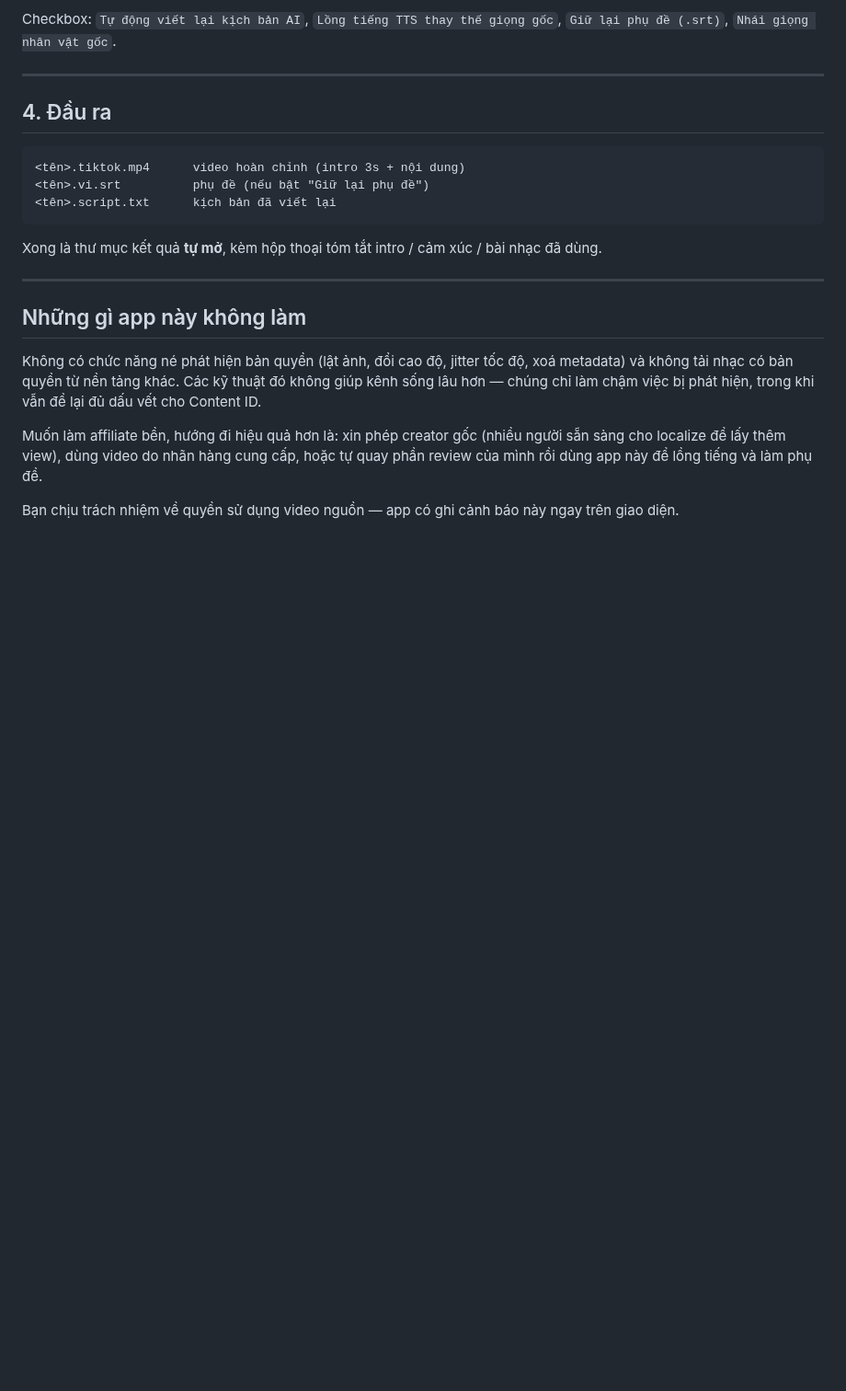
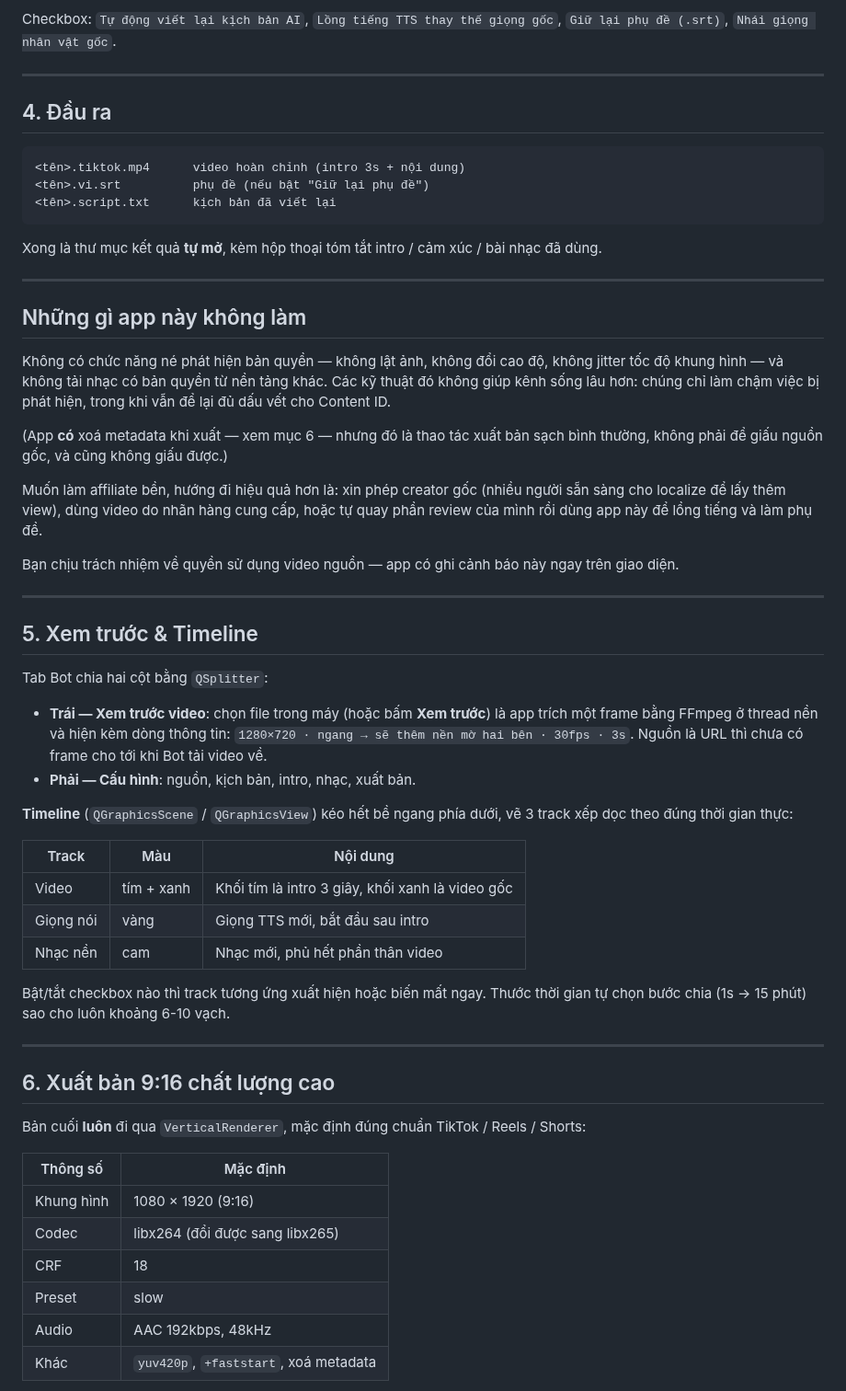
Before and after one commit to vanhn-95/ANHVAN, a Markdown page: docs/AFFILIATE_BOT.md, the part around one of its changes. Shown at 92% size. Drawn GitHub-style; blank space fills up the shorter version.

```diff
--- a/docs/AFFILIATE_BOT.md
+++ b/docs/AFFILIATE_BOT.md
@@ -123,10 +123,13 @@ dùng.
 
 ## Những gì app này không làm
 
-Không có chức năng né phát hiện bản quyền (lật ảnh, đổi cao độ, jitter tốc độ, xoá
-metadata) và không tải nhạc có bản quyền từ nền tảng khác. Các kỹ thuật đó không giúp kênh
-sống lâu hơn — chúng chỉ làm chậm việc bị phát hiện, trong khi vẫn để lại đủ dấu vết cho
-Content ID.
+Không có chức năng né phát hiện bản quyền — không lật ảnh, không đổi cao độ, không jitter
+tốc độ khung hình — và không tải nhạc có bản quyền từ nền tảng khác. Các kỹ thuật đó không
+giúp kênh sống lâu hơn: chúng chỉ làm chậm việc bị phát hiện, trong khi vẫn để lại đủ dấu
+vết cho Content ID.
+
+(App **có** xoá metadata khi xuất — xem mục 6 — nhưng đó là thao tác xuất bản sạch bình
+thường, không phải để giấu nguồn gốc, và cũng không giấu được.)
 
 Muốn làm affiliate bền, hướng đi hiệu quả hơn là: xin phép creator gốc (nhiều người sẵn
 sàng cho localize để lấy thêm view), dùng video do nhãn hàng cung cấp, hoặc tự quay phần
@@ -134,3 +137,42 @@ review của mình rồi dùng app này để lồng tiếng và làm phụ đ
 
 Bạn chịu trách nhiệm về quyền sử dụng video nguồn — app có ghi cảnh báo này ngay trên giao
 diện.
+
+---
+
+## 5. Xem trước & Timeline
+
+Tab Bot chia hai cột bằng `QSplitter`:
+
+- **Trái — Xem trước video**: chọn file trong máy (hoặc bấm **Xem trước**) là app trích một
+  frame bằng FFmpeg ở thread nền và hiện kèm dòng thông tin: `1280×720 · ngang → sẽ thêm
+  nền mờ hai bên · 30fps · 3s`. Nguồn là URL thì chưa có frame cho tới khi Bot tải video về.
+- **Phải — Cấu hình**: nguồn, kịch bản, intro, nhạc, xuất bản.
+
+**Timeline** (`QGraphicsScene` / `QGraphicsView`) kéo hết bề ngang phía dưới, vẽ 3 track
+xếp dọc theo đúng thời gian thực:
+
+| Track | Màu | Nội dung |
+|---|---|---|
+| Video | tím + xanh | Khối tím là intro 3 giây, khối xanh là video gốc |
+| Giọng nói | vàng | Giọng TTS mới, bắt đầu sau intro |
+| Nhạc nền | cam | Nhạc mới, phủ hết phần thân video |
+
+Bật/tắt checkbox nào thì track tương ứng xuất hiện hoặc biến mất ngay. Thước thời gian tự
+chọn bước chia (1s → 15 phút) sao cho luôn khoảng 6-10 vạch.
+
+---
+
+## 6. Xuất bản 9:16 chất lượng cao
+
+Bản cuối **luôn** đi qua `VerticalRenderer`, mặc định đúng chuẩn TikTok / Reels / Shorts:
+
+| Thông số | Mặc định |
+|---|---|
+| Khung hình | 1080 × 1920 (9:16) |
+| Codec | libx264 (đổi được sang libx265) |
+| CRF | 18 |
+| Preset | slow |
+| Audio | AAC 192kbps, 48kHz |
+| Khác | `yuv420p`, `+faststart`, xoá metadata |
+
```
Also changed, not shown: other parts of docs/AFFILIATE_BOT.md (+19 -0 lines), README.md (+5 -2 lines), docs/SETUP.md (+1 -1 lines), docs/screenshot-bot.png, docs/screenshot-vertical.png (added), 11 other files.
